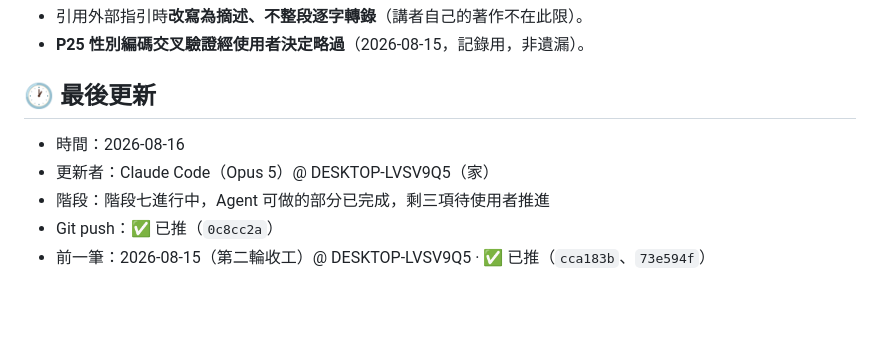
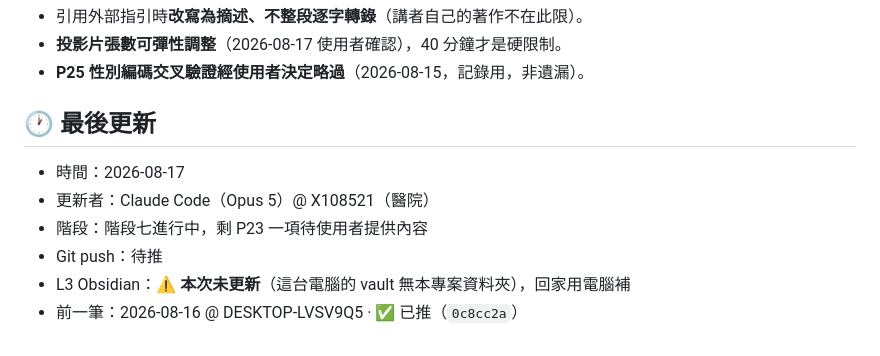
Before and after one commit to philia81301-commits/obesity-society-ai-talk, a Markdown page: handoff.md, the part around one of its changes. Rendered like a GitHub page; blank space fills up the shorter version.

```diff
--- a/handoff.md
+++ b/handoff.md
@@ -81,10 +71,12 @@
 - 引用外部指引時**改寫為摘述、不整段逐字轉錄**（講者自己的著作不在此限）。
+- **投影片張數可彈性調整**（2026-08-17 使用者確認），40 分鐘才是硬限制。
 - **P25 性別編碼交叉驗證經使用者決定略過**（2026-08-15，記錄用，非遺漏）。
 
 ## 🕐 最後更新
 
-- 時間：2026-08-16
-- 更新者：Claude Code（Opus 5）@ DESKTOP-LVSV9Q5（家）
-- 階段：階段七進行中，Agent 可做的部分已完成，剩三項待使用者推進
-- Git push：✅ 已推（`0c8cc2a`）
-- 前一筆：2026-08-15（第二輪收工）@ DESKTOP-LVSV9Q5 · ✅ 已推（`cca183b`、`73e594f`）
+- 時間：2026-08-17
+- 更新者：Claude Code（Opus 5）@ X108521（醫院）
+- 階段：階段七進行中，剩 P23 一項待使用者提供內容
+- Git push：待推
+- L3 Obsidian：⚠️ **本次未更新**（這台電腦的 vault 無本專案資料夾），回家用電腦補
+- 前一筆：2026-08-16 @ DESKTOP-LVSV9Q5 · ✅ 已推（`0c8cc2a`）
```
Also changed, not shown: other parts of handoff.md (+44 -54 lines), agents.md (+20 -12 lines).
